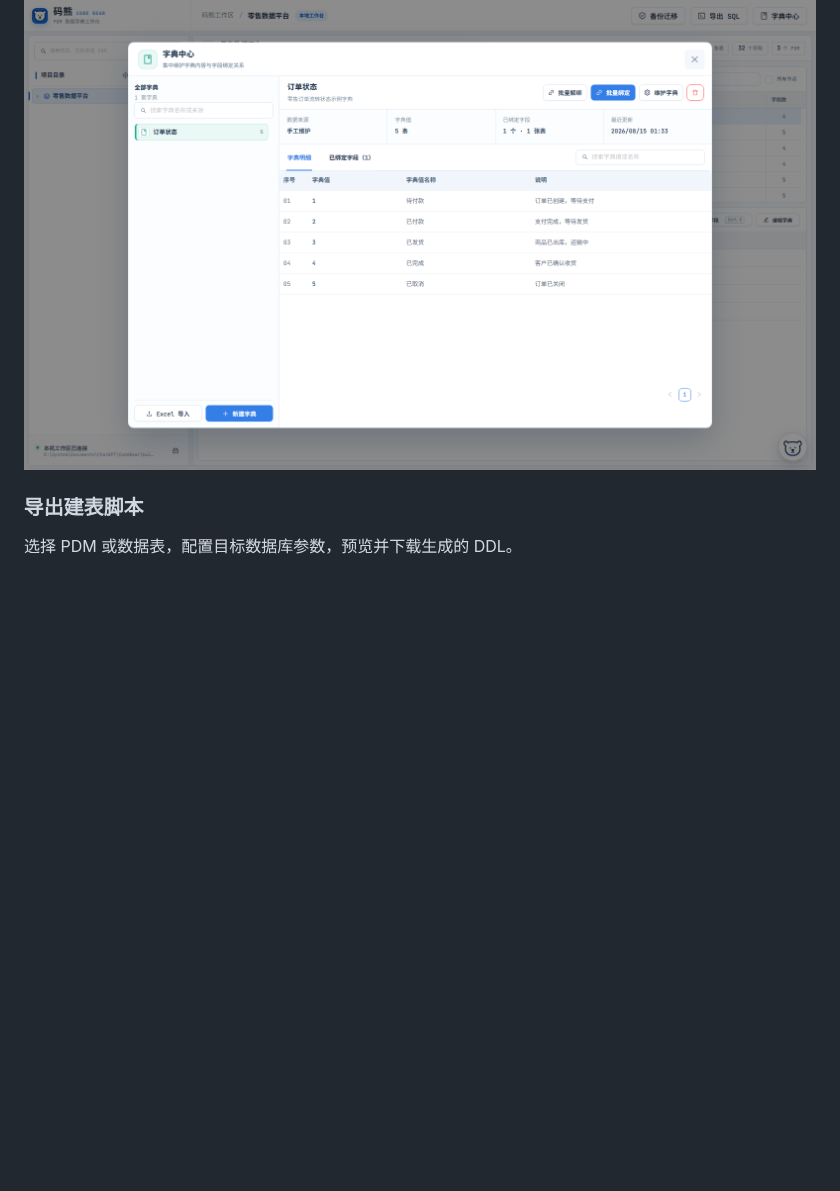
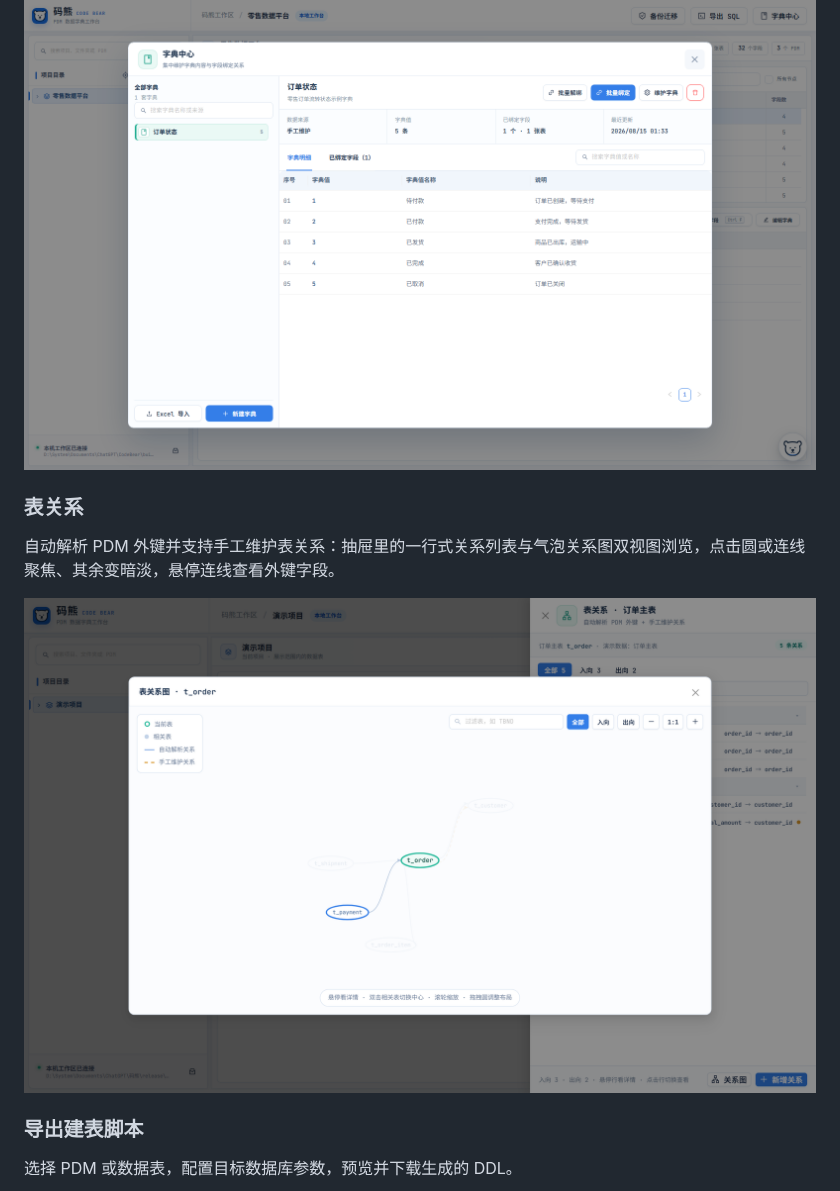
Before and after one commit to Eco1i/CodeBear, a Markdown page: README.md, the part around the change. GitHub-like rendering; pictures changed too: docs/images/table-relations.png (added); blank space fills up the shorter version.

Commit message:
docs: add table relations preview section with synthetic demo screenshot

```diff
--- a/README.md
+++ b/README.md
@@ -45,6 +45,12 @@
 统一维护业务字典：手工编辑、Excel 批量导入（字典值列可多选组合唯一值）以及字段绑定查询。
 
 ![码熊字典中心](docs/images/dictionary-center.png)
+
+### 表关系
+
+自动解析 PDM 外键并支持手工维护表关系：抽屉里的一行式关系列表与气泡关系图双视图浏览，点击圆或连线聚焦、其余变暗淡，悬停连线查看外键字段。
+
+![码熊：表关系浏览](docs/images/table-relations.png)
 
 ### 导出建表脚本
 
```
